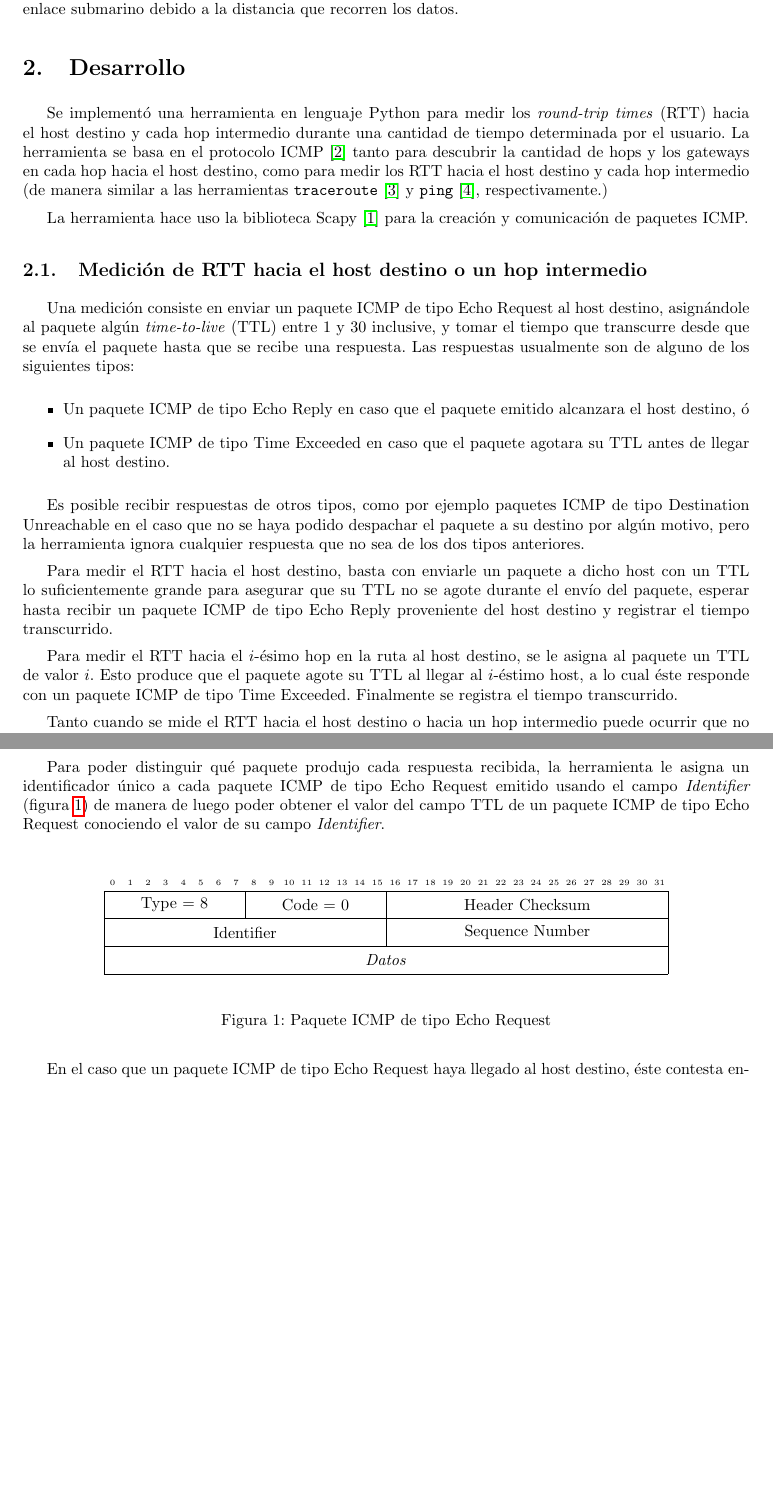
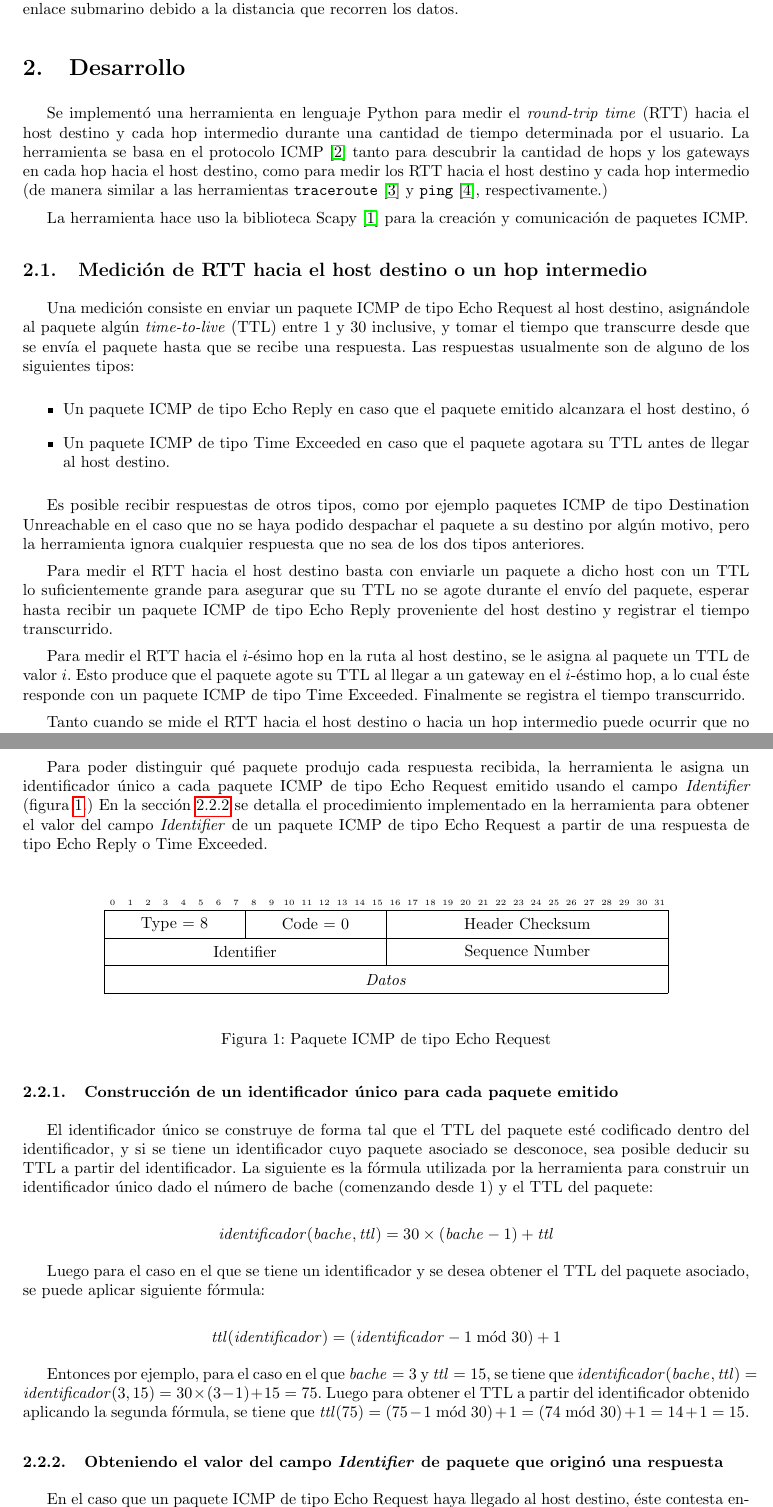
Before and after one commit to LeandroLovisolo/TdC-TP2, a LaTeX document (tex/informe.tex): two parts of pages 3 and 4 of 18 before the commit and two parts of pages 3 and 4 of 19 after it, joined at a grey line, cut so that both start at the same text, the shorter picture padded with empty space. Compiled offline with pdfLaTeX.

Commit message:
Desarrollo: generación de identificadores únicos

```diff
--- a/tex/informe.tex
+++ b/tex/informe.tex
@@ -172,7 +172,7 @@ El método propuesto propone, en base a los datos estadísticos, la utilización
 
 \section{Desarrollo}
 
-Se implementó una herramienta en lenguaje Python para medir los \emph{round-trip times} (RTT) hacia el host destino y cada hop intermedio durante una cantidad de tiempo determinada por el usuario. La herramienta se basa en el protocolo ICMP \cite{rfc-792} tanto para descubrir la cantidad de hops y los gateways en cada hop hacia el host destino, como para medir los RTT hacia el host destino y cada hop intermedio (de manera similar a las herramientas \texttt{traceroute} \cite{wiki-traceroute} y \texttt{ping} \cite{wiki-ping}, respectivamente.)
+Se implementó una herramienta en lenguaje Python para medir el \emph{round-trip time} (RTT) hacia el host destino y cada hop intermedio durante una cantidad de tiempo determinada por el usuario. La herramienta se basa en el protocolo ICMP \cite{rfc-792} tanto para descubrir la cantidad de hops y los gateways en cada hop hacia el host destino, como para medir los RTT hacia el host destino y cada hop intermedio (de manera similar a las herramientas \texttt{traceroute} \cite{wiki-traceroute} y \texttt{ping} \cite{wiki-ping}, respectivamente.)
 
 La herramienta hace uso la biblioteca Scapy \cite{scapy} para la creación y comunicación de paquetes ICMP.
 
@@ -188,20 +188,20 @@ Una medición consiste en enviar un paquete ICMP de tipo Echo Request al host de
 
 Es posible recibir respuestas de otros tipos, como por ejemplo paquetes ICMP de tipo Destination Unreachable en el caso que no se haya podido despachar el paquete a su destino por algún motivo, pero la herramienta ignora cualquier respuesta que no sea de los dos tipos anteriores.
 
-Para medir el RTT hacia el host destino, basta con enviarle un paquete a dicho host con un TTL lo suficientemente grande para asegurar que su TTL no se agote durante el envío del paquete, esperar hasta recibir un paquete ICMP de tipo Echo Reply proveniente del host destino y registrar el tiempo transcurrido.
+Para medir el RTT hacia el host destino basta con enviarle un paquete a dicho host con un TTL lo suficientemente grande para asegurar que su TTL no se agote durante el envío del paquete, esperar hasta recibir un paquete ICMP de tipo Echo Reply proveniente del host destino y registrar el tiempo transcurrido.
 
-Para medir el RTT hacia el $i$-ésimo hop en la ruta al host destino, se le asigna al paquete un TTL de valor $i$. Esto produce que el paquete agote su TTL al llegar al $i$-éstimo host, a lo cual éste responde con un paquete ICMP de tipo Time Exceeded. Finalmente se registra el tiempo transcurrido.
+Para medir el RTT hacia el $i$-ésimo hop en la ruta al host destino, se le asigna al paquete un TTL de valor $i$. Esto produce que el paquete agote su TTL al llegar a un gateway en el $i$-éstimo hop, a lo cual éste responde con un paquete ICMP de tipo Time Exceeded. Finalmente se registra el tiempo transcurrido.
 
-Tanto cuando se mide el RTT hacia el host destino o hacia un hop intermedio puede ocurrir que no se reciba ninguna respuesta, por ejemplo cuando el host o algún gateway está detrás de un firewall que bloquea el protocolo ICMP. Para evitar quedar esperando una respuesta durante una cantidad de tiempo indefinida, la herramienta descarta la medición si al cabo de un segundo no se recibio una respuesta.
+Tanto cuando se mide el RTT hacia el host destino o hacia un hop intermedio puede ocurrir que no se reciba ninguna respuesta, por ejemplo cuando el host o algún gateway está detrás de un firewall que bloquea el protocolo ICMP. Para evitar quedar esperando una respuesta durante una cantidad de tiempo indefinida, la herramienta descarta la medición si al cabo de un segundo no se recibió una respuesta.
 
 
 \subsection{Realizando múltiples mediciones en paralelo}
 
 Con el objetivo de maximizar el número total de mediciones realizadas y distribuir el impacto de picos de retraso en la conexión a internet entre las mediciones de RTT hacia todos los hops, la herramienta realiza mediciones hacia todos los hops de forma simultánea.
 
-Las mediciones se hacen por baches: en un determinado momento se envían 30 paquetes al host destino, uno por cada TTL entre 1 y 30 y todos con TTL distinto, y se espera o bien hasta recibir las respuestas de todos los paquetes enviados, o bien hasta que transcurra un segundo y se den por perdidas las mediciones para las que no se recibieron respuestas. A continuación se registra el RTT hacia cada hop computando la diferencia entre el tiempo de recepción de una respuesta y el tiempo de envío del paquete de tipo Echo Request que la originó. Luego de esto se procede al siguiente bache de mediciones, o se finaliza en caso de haber excedido el límite de tiempo de medición determinado por el usuario.
+Las mediciones se hacen por baches: en un determinado momento se envían 30 paquetes al host destino, uno por cada TTL entre 1 y 30 y todos con TTL distinto, y se espera o bien hasta recibir las respuestas de todos los paquetes enviados, o bien hasta que transcurra un segundo y se den por perdidas las mediciones para las que no se recibieron respuestas. A continuación se registra el RTT hacia cada hop computando la diferencia entre el tiempo de recepción de una respuesta y el tiempo de envío del paquete de tipo Echo Request que la originó. Luego de esto se procede al siguiente bache de mediciones, o alternativamente, la herramienta termina su ejecución en caso de haber excedido el límite de tiempo de medición determinado por el usuario.
 
-Para poder distinguir qué paquete produjo cada respuesta recibida, la herramienta le asigna un identificador único a cada paquete ICMP de tipo Echo Request emitido usando el campo \emph{Identifier} (figura \ref{fig:icmp-echo-request}) de manera de luego poder obtener el valor del campo TTL de un paquete ICMP de tipo Echo Request conociendo el valor de su campo \emph{Identifier}.
+Para poder distinguir qué paquete produjo cada respuesta recibida, la herramienta le asigna un identificador único a cada paquete ICMP de tipo Echo Request emitido usando el campo \emph{Identifier} (figura \ref{fig:icmp-echo-request}.) En la sección \ref{sec:obteniendo-identifier} se detalla el procedimiento implementado en la herramienta para obtener el valor del campo \emph{Identifier} de un paquete ICMP de tipo Echo Request a partir de una respuesta de tipo Echo Reply o Time Exceeded.
 
 \begin{figure}[H]
   \vspace{2em}
@@ -216,6 +216,23 @@ Para poder distinguir qué paquete produjo cada respuesta recibida, la herramien
   \caption{Paquete ICMP de tipo Echo Request}
   \label{fig:icmp-echo-request}
 \end{figure}
+
+
+\subsubsection{Construcción de un identificador único para cada paquete emitido}
+
+El identificador único se construye de forma tal que el TTL del paquete esté codificado dentro del identificador, y si se tiene un identificador cuyo paquete asociado se desconoce, sea posible deducir su TTL a partir del identificador. La siguiente es la fórmula utilizada por la herramienta para construir un identificador único dado el número de bache (comenzando desde $1$) y el TTL del paquete:
+
+$$\mathit{identificador}(\mathit{bache}, \mathit{ttl}) = 30 \times (\mathit{bache} - 1) + \mathit{ttl}$$
+
+Luego para el caso en el que se tiene un identificador y se desea obtener el TTL del paquete asociado, se puede aplicar siguiente fórmula:
+
+$$\mathit{ttl}(\mathit{identificador}) = (\mathit{identificador} - 1 \bmod 30) + 1$$
+
+Entonces por ejemplo, para el caso en el que $\mathit{bache} = 3$ y $\mathit{ttl} = 15$, se tiene que $\mathit{identificador}(\mathit{bache}, \mathit{ttl}) = \mathit{identificador}(3, 15) = 30 \times (3 - 1) + 15 = 75$. Luego para obtener el TTL a partir del identificador obtenido aplicando la segunda fórmula, se tiene que $\mathit{ttl}(75) = (75 - 1 \bmod 30) + 1 = (74 \bmod 30) + 1 = 14 + 1 = 15$.
+
+
+\subsubsection{Obteniendo el valor del campo \emph{Identifier} de paquete que originó una respuesta}
+\label{sec:obteniendo-identifier}
 
 En el caso que un paquete ICMP de tipo Echo Request haya llegado al host destino, éste contesta enviando un paquete ICMP de tipo Echo Reply (figura \ref{fig:icmp-echo-reply}.) Este paquete también tiene un campo \emph{Identifier}, que conserva el valor del mismo campo en el paquete ICMP de tipo Echo Request que lo originó.
 
```
Also changed, not shown: tex/informe.tex (4 more changed lines).
